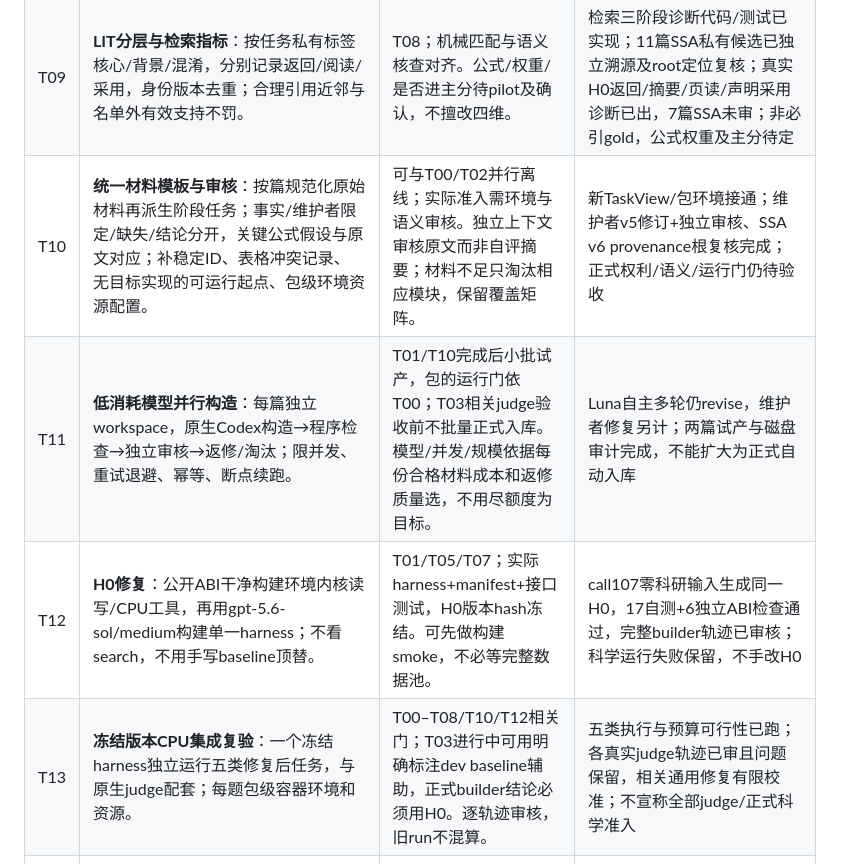
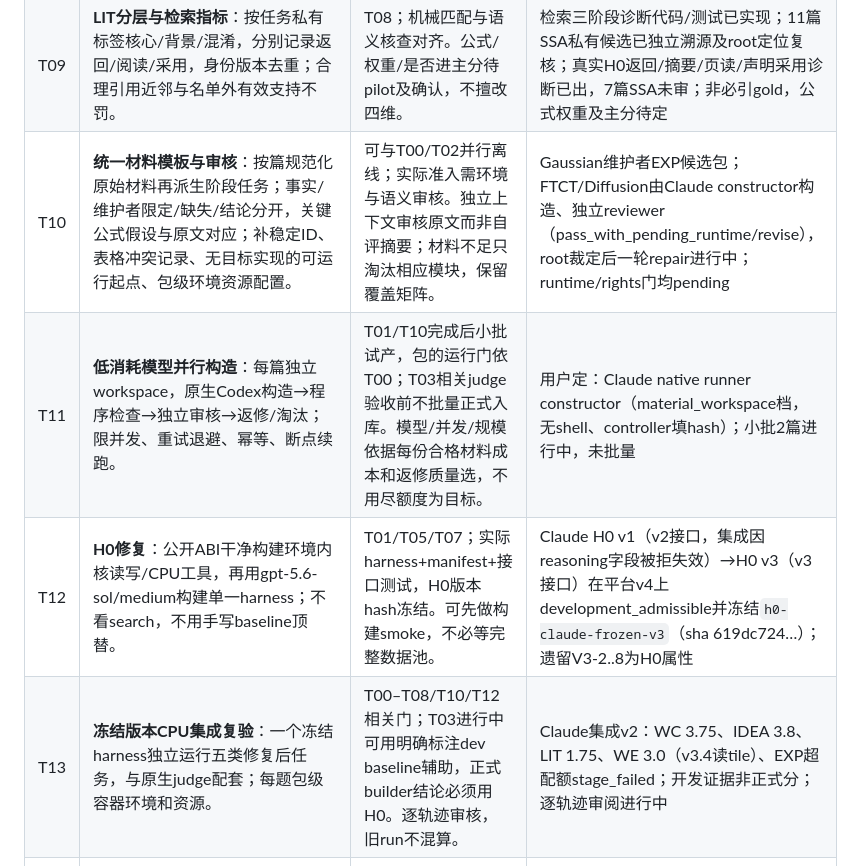
Before and after one commit to kekekawaii2839/meta-research-harness-bench, a Markdown page: AGENTS.md, the part around one of its changes. Rendered like a GitHub page.

```diff
--- a/AGENTS.md
+++ b/AGENTS.md
@@ -626,9 +626,9 @@ use case 项目与正式 search/test 家族隔离，不能据其结果回头选
 | T08 | **LIT-R2全局库**：强相关/背景/真实近邻去重；只索引允许背景原文，去掉定向digest及IDEA措辞；search/snippet/read统一cutoff/版本/目标排除，最早公开核查。 | 离线构造可先做；服务运行验收依T00/T07。跨包发现、拒绝未来/目标/跨split答案、原文保真/覆盖/近邻难度审核。8篇仅开发种子，不冒称正式覆盖。 | 18篇共享原文库、跨包过滤/实际LIT已跑，judge固定原文与char索引已补；364/365页可读、1页显式失败；非完整领域覆盖 |
 | T09 | **LIT分层与检索指标**：按任务私有标签核心/背景/混淆，分别记录返回/阅读/采用，身份版本去重；合理引用近邻与名单外有效支持不罚。 | T08；机械匹配与语义核查对齐。公式/权重/是否进主分待pilot及确认，不擅改四维。 | 检索三阶段诊断代码/测试已实现；11篇SSA私有候选已独立溯源及root定位复核；真实H0返回/摘要/页读/声明采用诊断已出，7篇SSA未审；非必引gold，公式权重及主分待定 |
-| T10 | **统一材料模板与审核**：按篇规范化原始材料再派生阶段任务；事实/维护者限定/缺失/结论分开，关键公式假设与原文对应；补稳定ID、表格冲突记录、无目标实现的可运行起点、包级环境资源配置。 | 可与T00/T02并行离线；实际准入需环境与语义审核。独立上下文审核原文而非自评摘要；材料不足只淘汰相应模块，保留覆盖矩阵。 | 新TaskView/包环境接通；维护者v5修订+独立审核、SSA v6 provenance根复核完成；正式权利/语义/运行门仍待验收 |
-| T11 | **低消耗模型并行构造**：每篇独立workspace，原生Codex构造→程序检查→独立审核→返修/淘汰；限并发、重试退避、幂等、断点续跑。 | T01/T10完成后小批试产，包的运行门依T00；T03相关judge验收前不批量正式入库。模型/并发/规模依据每份合格材料成本和返修质量选，不用尽额度为目标。 | Luna自主多轮仍revise，维护者修复另计；两篇试产与磁盘审计完成，不能扩大为正式自动入库 |
-| T12 | **H0修复**：公开ABI干净构建环境内核读写/CPU工具，再用gpt-5.6-sol/medium构建单一harness；不看search，不用手写baseline顶替。 | T01/T05/T07；实际harness+manifest+接口测试，H0版本hash冻结。可先做构建smoke，不必等完整数据池。 | call107零科研输入生成同一H0，17自测+6独立ABI检查通过，完整builder轨迹已审核；科学运行失败保留，不手改H0 |
-| T13 | **冻结版本CPU集成复验**：一个冻结harness独立运行五类修复后任务，与原生judge配套；每题包级容器环境和资源。 | T00–T08/T10/T12相关门；T03进行中可用明确标注dev baseline辅助，正式builder结论必须用H0。逐轨迹审核，旧run不混算。 | 五类执行与预算可行性已跑；各真实judge轨迹已审且问题保留，相关通用修复有限校准；不宣称全部judge/正式科学准入 |
+| T10 | **统一材料模板与审核**：按篇规范化原始材料再派生阶段任务；事实/维护者限定/缺失/结论分开，关键公式假设与原文对应；补稳定ID、表格冲突记录、无目标实现的可运行起点、包级环境资源配置。 | 可与T00/T02并行离线；实际准入需环境与语义审核。独立上下文审核原文而非自评摘要；材料不足只淘汰相应模块，保留覆盖矩阵。 | Gaussian维护者EXP候选包；FTCT/Diffusion由Claude constructor构造、独立reviewer（pass_with_pending_runtime/revise），root裁定后一轮repair进行中；runtime/rights门均pending |
+| T11 | **低消耗模型并行构造**：每篇独立workspace，原生Codex构造→程序检查→独立审核→返修/淘汰；限并发、重试退避、幂等、断点续跑。 | T01/T10完成后小批试产，包的运行门依T00；T03相关judge验收前不批量正式入库。模型/并发/规模依据每份合格材料成本和返修质量选，不用尽额度为目标。 | 用户定：Claude native runner constructor（material_workspace档，无shell、controller填hash）；小批2篇进行中，未批量 |
+| T12 | **H0修复**：公开ABI干净构建环境内核读写/CPU工具，再用gpt-5.6-sol/medium构建单一harness；不看search，不用手写baseline顶替。 | T01/T05/T07；实际harness+manifest+接口测试，H0版本hash冻结。可先做构建smoke，不必等完整数据池。 | Claude H0 v1（v2接口，集成因reasoning字段被拒失效）→H0 v3（v3接口）在平台v4上development_admissible并冻结`h0-claude-frozen-v3`（sha 619dc724…）；遗留V3-2..8为H0属性 |
+| T13 | **冻结版本CPU集成复验**：一个冻结harness独立运行五类修复后任务，与原生judge配套；每题包级容器环境和资源。 | T00–T08/T10/T12相关门；T03进行中可用明确标注dev baseline辅助，正式builder结论必须用H0。逐轨迹审核，旧run不混算。 | Claude集成v2：WC 3.75、IDEA 3.8、LIT 1.75、WE 3.0（v3.4读tile）、EXP超配额stage_failed；开发证据非正式分；逐轨迹审阅进行中 |
 | T14 | **数据冻结与正式主评测**：完整合格池后按源论文划split，冻结样本量/内层配置/轮次/重复/异常与统计规则；H0、builder选版、test-oracle三版本与完整曲线/成本。 | T03/T09–T13及真实覆盖；正式配置须给用户确认，不用旧TB20/50或开发2篇充数，不在test上调judge/材料再称隐藏。 | 尚未满足入口，不虚报完成 |
 
 ### 12.2 依赖与并行安排
```
Also changed, not shown: other parts of AGENTS.md (+6 -6 lines).
